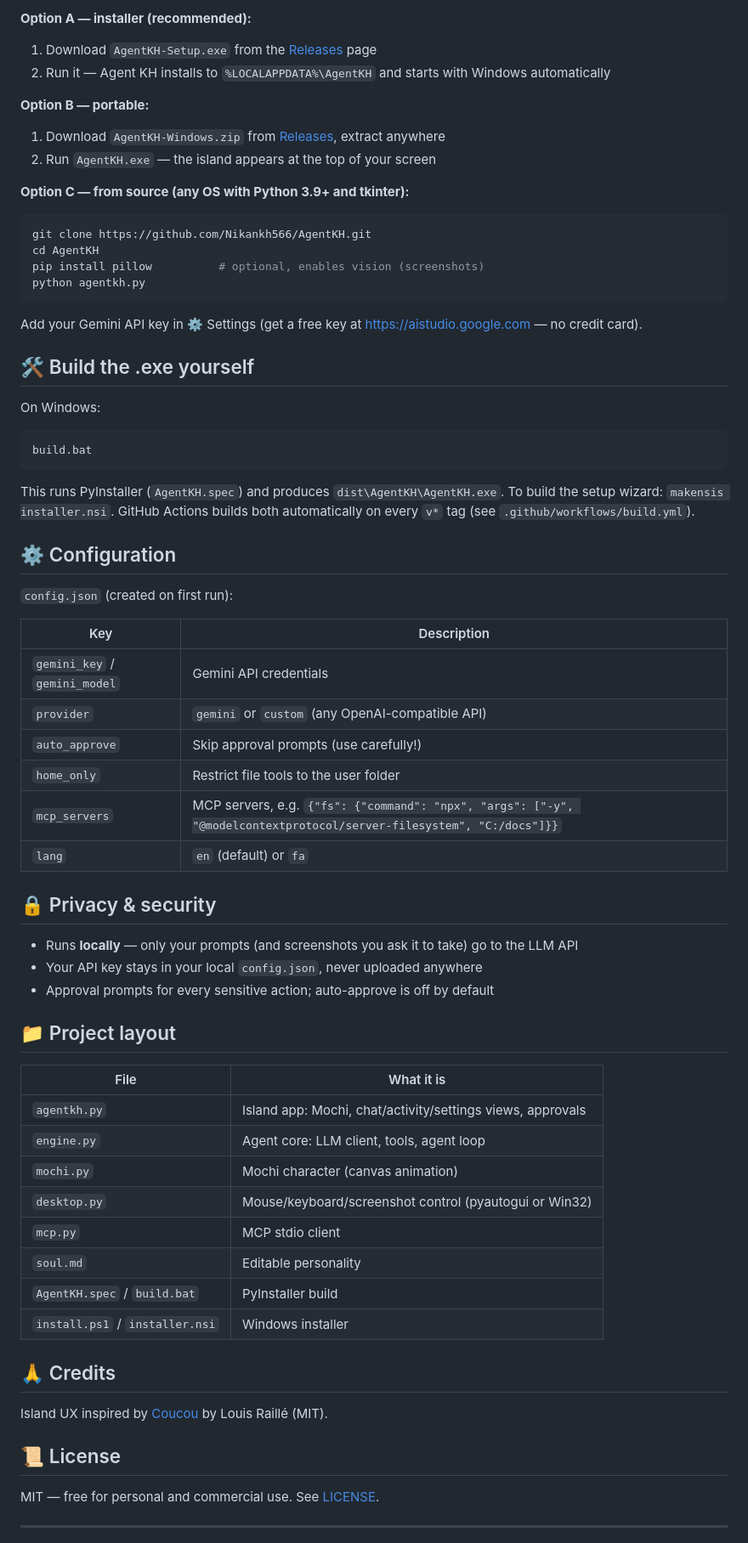
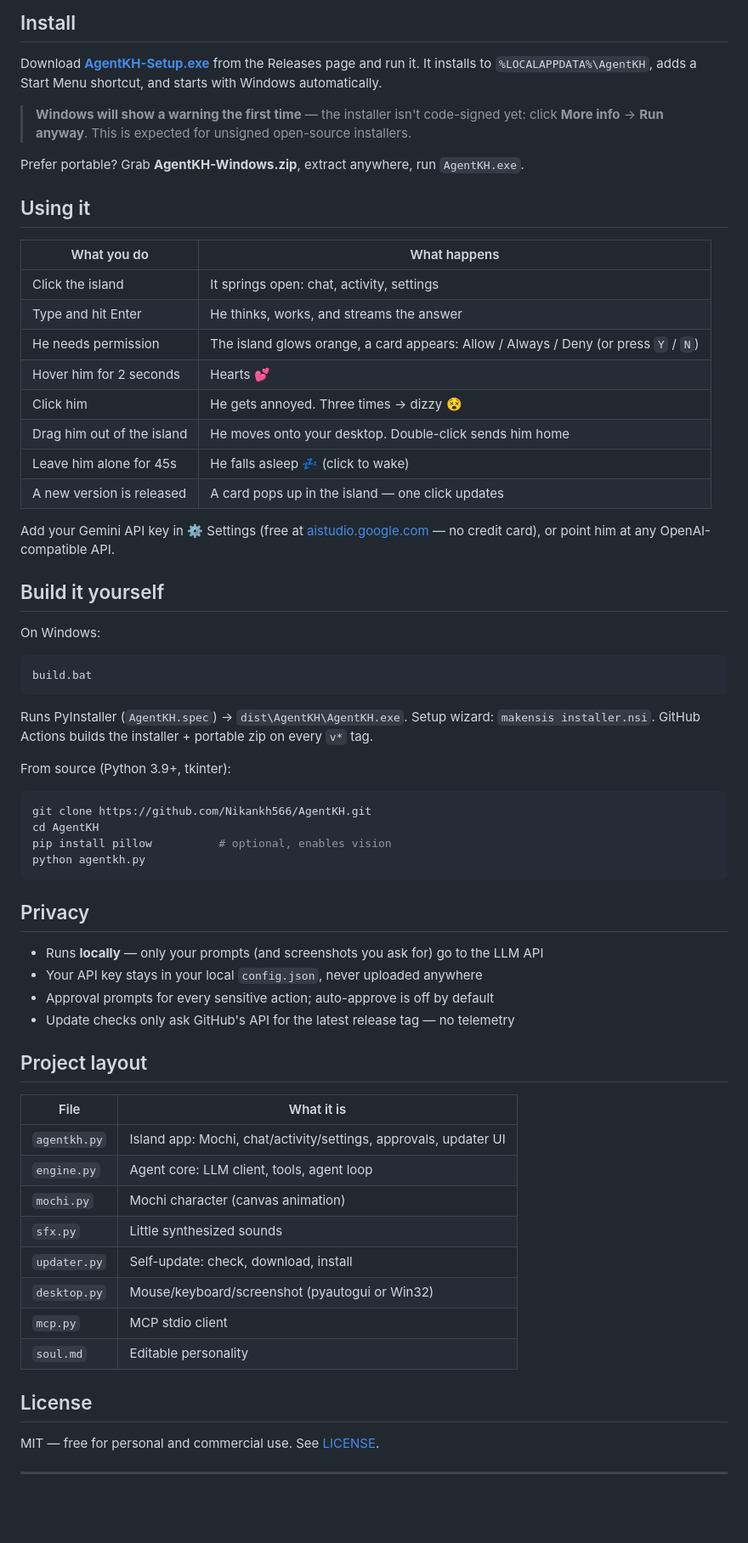
Before and after one commit to Nikankh566/AgentKH, a Markdown page: README.md, the part around one of its changes. Shown at 85% size. Rendered like a GitHub page; blank space fills up the shorter version.

````diff
--- a/README.md
+++ b/README.md
@@ -33,69 +53,71 @@ English by default, فارسی هم پشتیبانی می‌شود 🇮🇷
 
-**Option A — installer (recommended):**
-1. Download `AgentKH-Setup.exe` from the [Releases](../../releases) page
-2. Run it — Agent KH installs to `%LOCALAPPDATA%\AgentKH` and starts with Windows automatically
+## Install
 
-**Option B — portable:**
-1. Download `AgentKH-Windows.zip` from [Releases](../../releases), extract anywhere
-2. Run `AgentKH.exe` — the island appears at the top of your screen
+Download **[AgentKH-Setup.exe](https://github.com/Nikankh566/AgentKH/releases/latest)**
+from the Releases page and run it. It installs to `%LOCALAPPDATA%\AgentKH`,
+adds a Start Menu shortcut, and starts with Windows automatically.
 
-**Option C — from source (any OS with Python 3.9+ and tkinter):**
-```bash
-git clone https://github.com/Nikankh566/AgentKH.git
-cd AgentKH
-pip install pillow          # optional, enables vision (screenshots)
-python agentkh.py
-```
+> **Windows will show a warning the first time** — the installer isn't code-signed yet:
+> click **More info** → **Run anyway**. This is expected for unsigned open-source installers.
+
+Prefer portable? Grab **AgentKH-Windows.zip**, extract anywhere, run `AgentKH.exe`.
+
+## Using it
+
+| What you do | What happens |
+|---|---|
+| Click the island | It springs open: chat, activity, settings |
+| Type and hit Enter | He thinks, works, and streams the answer |
+| He needs permission | The island glows orange, a card appears: Allow / Always / Deny (or press `Y` / `N`) |
+| Hover him for 2 seconds | Hearts 💕 |
+| Click him | He gets annoyed. Three times → dizzy 😵 |
+| Drag him out of the island | He moves onto your desktop. Double-click sends him home |
+| Leave him alone for 45s | He falls asleep 💤 (click to wake) |
+| A new version is released | A card pops up in the island — one click updates |
+
 Add your Gemini API key in ⚙️ Settings
-(get a free key at https://aistudio.google.com — no credit card).
+(free at [aistudio.google.com](https://aistudio.google.com) — no credit card),
+or point him at any OpenAI-compatible API.
 
-## 🛠️ Build the .exe yourself
+## Build it yourself
 
 On Windows:
 ```bat
 build.bat
 ```
-This runs PyInstaller (`AgentKH.spec`) and produces `dist\AgentKH\AgentKH.exe`.
-To build the setup wizard: `makensis installer.nsi`.
-GitHub Actions builds both automatically on every `v*` tag (see `.github/workflows/build.yml`).
+Runs PyInstaller (`AgentKH.spec`) → `dist\AgentKH\AgentKH.exe`.
+Setup wizard: `makensis installer.nsi`.
+GitHub Actions builds the installer + portable zip on every `v*` tag.
 
-## ⚙️ Configuration
+From source (Python 3.9+, tkinter):
+```bash
+git clone https://github.com/Nikankh566/AgentKH.git
+cd AgentKH
+pip install pillow          # optional, enables vision
+python agentkh.py
+```
 
-`config.json` (created on first run):
+## Privacy
 
-| Key | Description |
-|---|---|
-| `gemini_key` / `gemini_model` | Gemini API credentials |
-| `provider` | `gemini` or `custom` (any OpenAI-compatible API) |
-| `auto_approve` | Skip approval prompts (use carefully!) |
-| `home_only` | Restrict file tools to the user folder |
-| `mcp_servers` | MCP servers, e.g. `{"fs": {"command": "npx", "args": ["-y", "@modelcontextprotocol/server-filesystem", "C:/docs"]}}` |
-| `lang` | `en` (default) or `fa` |
-
-## 🔒 Privacy & security
-
-- Runs **locally** — only your prompts (and screenshots you ask it to take) go to the LLM API
+- Runs **locally** — only your prompts (and screenshots you ask for) go to the LLM API
 - Your API key stays in your local `config.json`, never uploaded anywhere
 - Approval prompts for every sensitive action; auto-approve is off by default
+- Update checks only ask GitHub's API for the latest release tag — no telemetry
 
-## 📁 Project layout
+## Project layout
 
 | File | What it is |
 |---|---|
-| `agentkh.py` | Island app: Mochi, chat/activity/settings views, approvals |
+| `agentkh.py` | Island app: Mochi, chat/activity/settings, approvals, updater UI |
 | `engine.py` | Agent core: LLM client, tools, agent loop |
 | `mochi.py` | Mochi character (canvas animation) |
-| `desktop.py` | Mouse/keyboard/screenshot control (pyautogui or Win32) |
+| `sfx.py` | Little synthesized sounds |
+| `updater.py` | Self-update: check, download, install |
+| `desktop.py` | Mouse/keyboard/screenshot (pyautogui or Win32) |
 | `mcp.py` | MCP stdio client |
 | `soul.md` | Editable personality |
-| `AgentKH.spec` / `build.bat` | PyInstaller build |
-| `install.ps1` / `installer.nsi` | Windows installer |
 
-## 🙏 Credits
-
-Island UX inspired by [Coucou](https://github.com/Louis-CFM/coucou) by Louis Raillé (MIT).
-
-## 📜 License
+## License
 
 MIT — free for personal and commercial use. See [LICENSE](LICENSE).
 
````
Also changed, not shown: other parts of README.md (+51 -30 lines), docs/media/approval.png (added), docs/media/chat.png (added), docs/media/hearts.png (added), docs/media/icon.png (added), docs/media/island.png (added), 6 other files.
